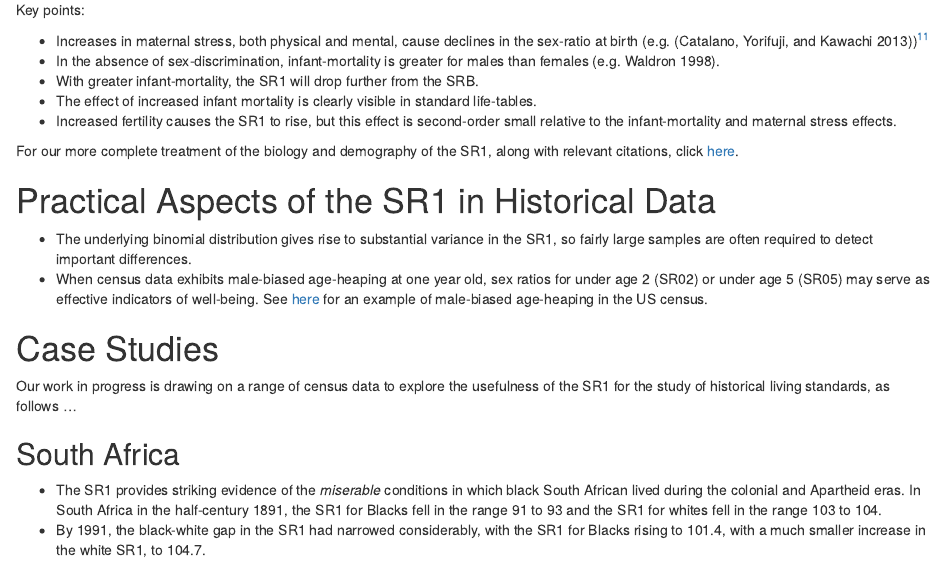
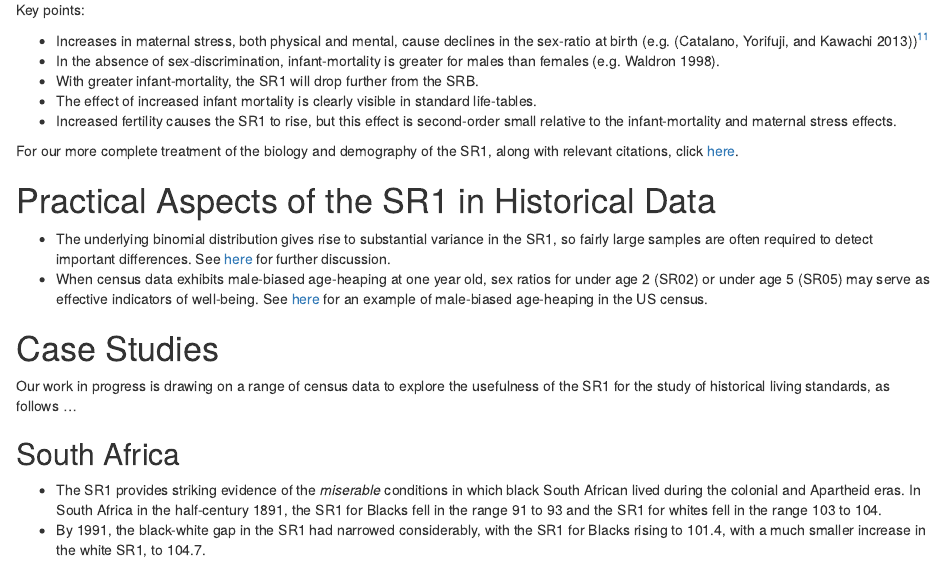
Before and after one commit to jrmcirwin/sr1, an R Markdown document (front_page.rmd): the page in a window 1100 px wide, from 1380 px down. The pictures show the output file front_page.html that the author committed with the source, opened offline.

Commit message:
added link to binomial

```diff
--- a/front_page.rmd
+++ b/front_page.rmd
@@ -47,7 +47,7 @@ For our more complete treatment of the biology and demography of the SR1, along
 
 # Practical Aspects of the SR1 in Historical Data
 
-* The underlying binomial distribution gives rise to substantial variance in the SR1, so fairly large samples are often required to detect important differences.
+* The underlying binomial distribution gives rise to substantial variance in the SR1, so fairly large samples are often required to detect important differences. See [here](Binomial.pdf) for further discussion.
 * When census data exhibits male-biased age-heaping at one year old, sex ratios for under age 2 (SR02) or under age 5 (SR05) may serve as effective indicators of well-being. See [here](AgeHeap.html) for an example of male-biased age-heaping in the US census.
 
 # Case Studies
```
Also changed, not shown: front_page.html.
